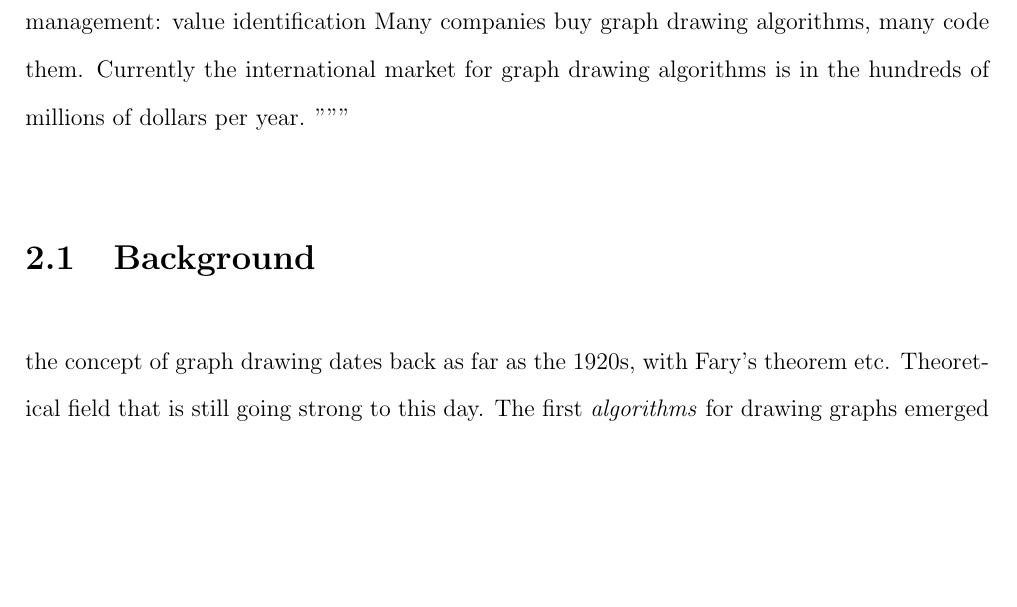
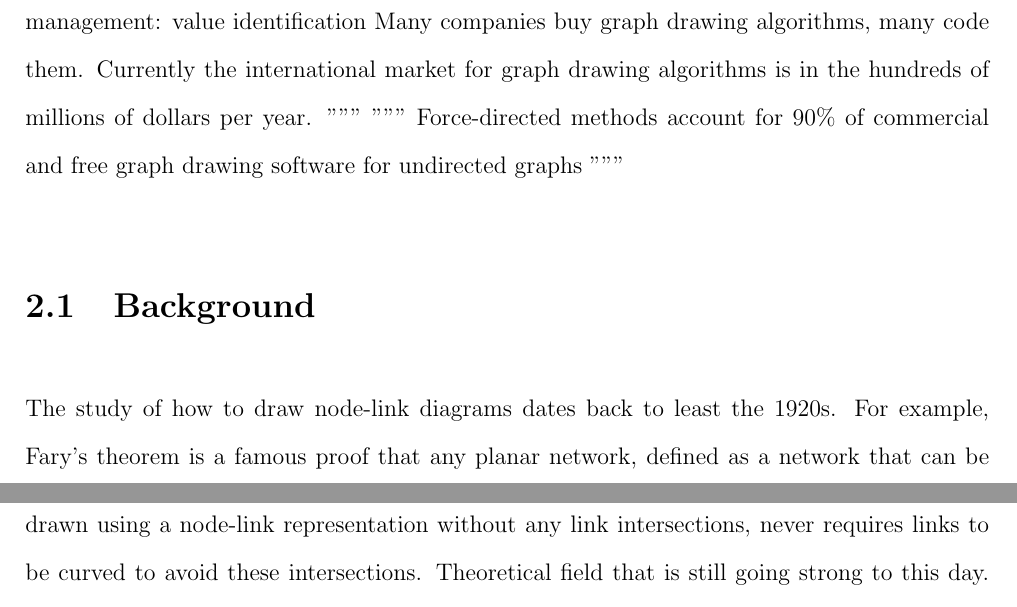
Before and after one commit to jxz12/MyFirstThesis, a LaTeX thesis (thesis.tex, which reads stress/stress.tex): part of page 18 of 31 before the commit and two parts of pages 18 and 19 of 31 after it, the two joined at a grey line, cut so that both start at the same text, the shorter picture padded with empty space. Compiled offline with pdfLaTeX.

Commit message:
Updates from Overleaf

```diff
--- a/stress/stress.tex
+++ b/stress/stress.tex
@@ -31,9 +31,13 @@ Hopefully the above examples give a taste of how varied the representation of a
 – Customer relationship management: value identification Many companies buy graph drawing algorithms, many code them.
 Currently the international market for graph drawing algorithms is in the hundreds of millions of dollars per year.
 """
+"""
+Force-directed methods account for 90\% of commercial and free graph drawing software for undirected graphs
+"""
 
 \section{Background}
-the concept of graph drawing dates back as far as the 1920s, with Fary's theorem etc. Theoretical field that is still going strong to this day.
+The study of how to draw node-link diagrams dates back to least the 1920s. For example, Fary's theorem is a famous proof that any planar network, defined as a network that can be drawn using a node-link representation without any link intersections, never requires links to be curved to avoid these intersections.
+Theoretical field that is still going strong to this day.
 The first \emph{algorithms} for drawing graphs emerged around the 1960s. Donald Knuth~\cite{TODO} and Tutte~\cite{TODO}.
 Tutte's algorithm is seen by many in the field as a seminal work, and brought with it an elegant theorem.
 
```
Also changed, not shown: thesis.tex (+1 -1 lines), stress/stress.tex (8 more changed lines).
